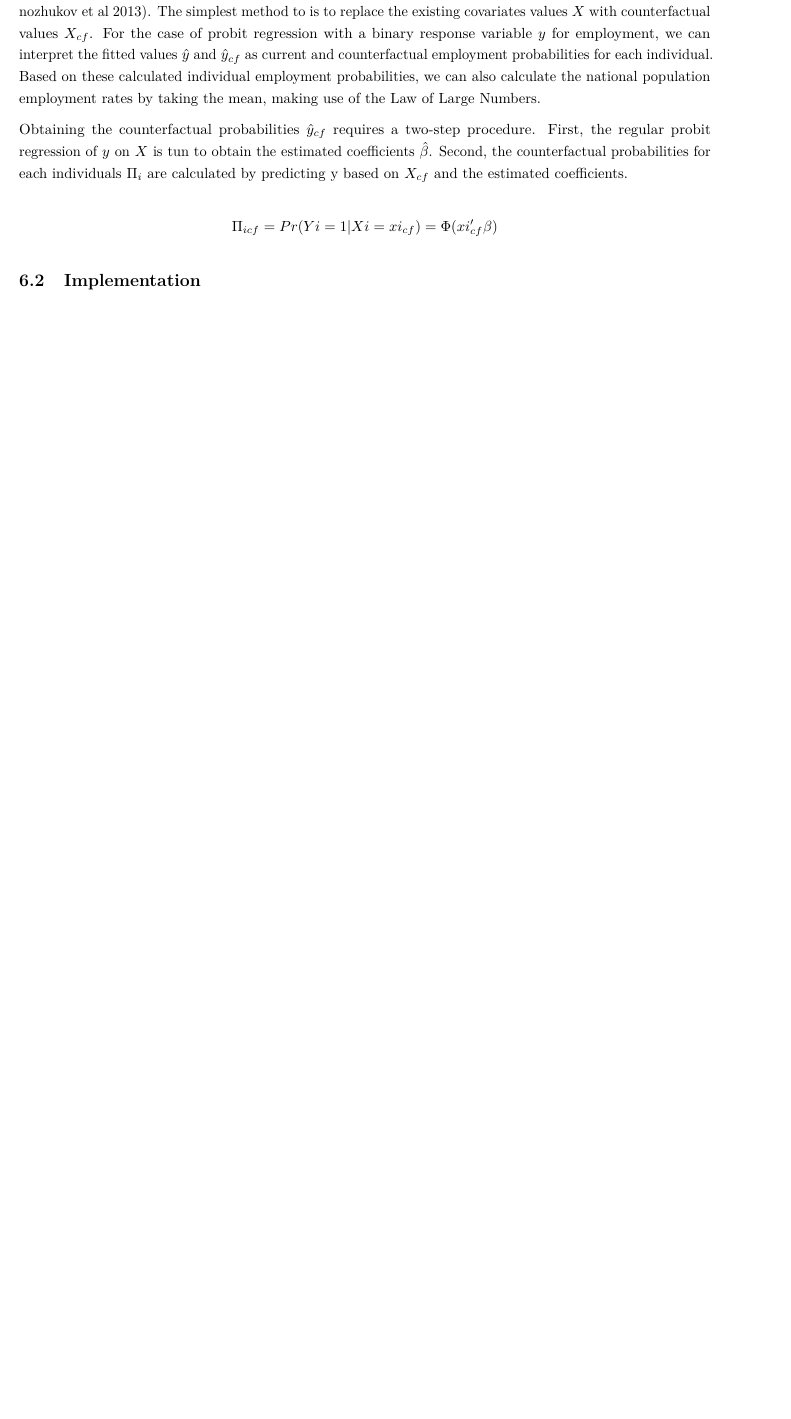
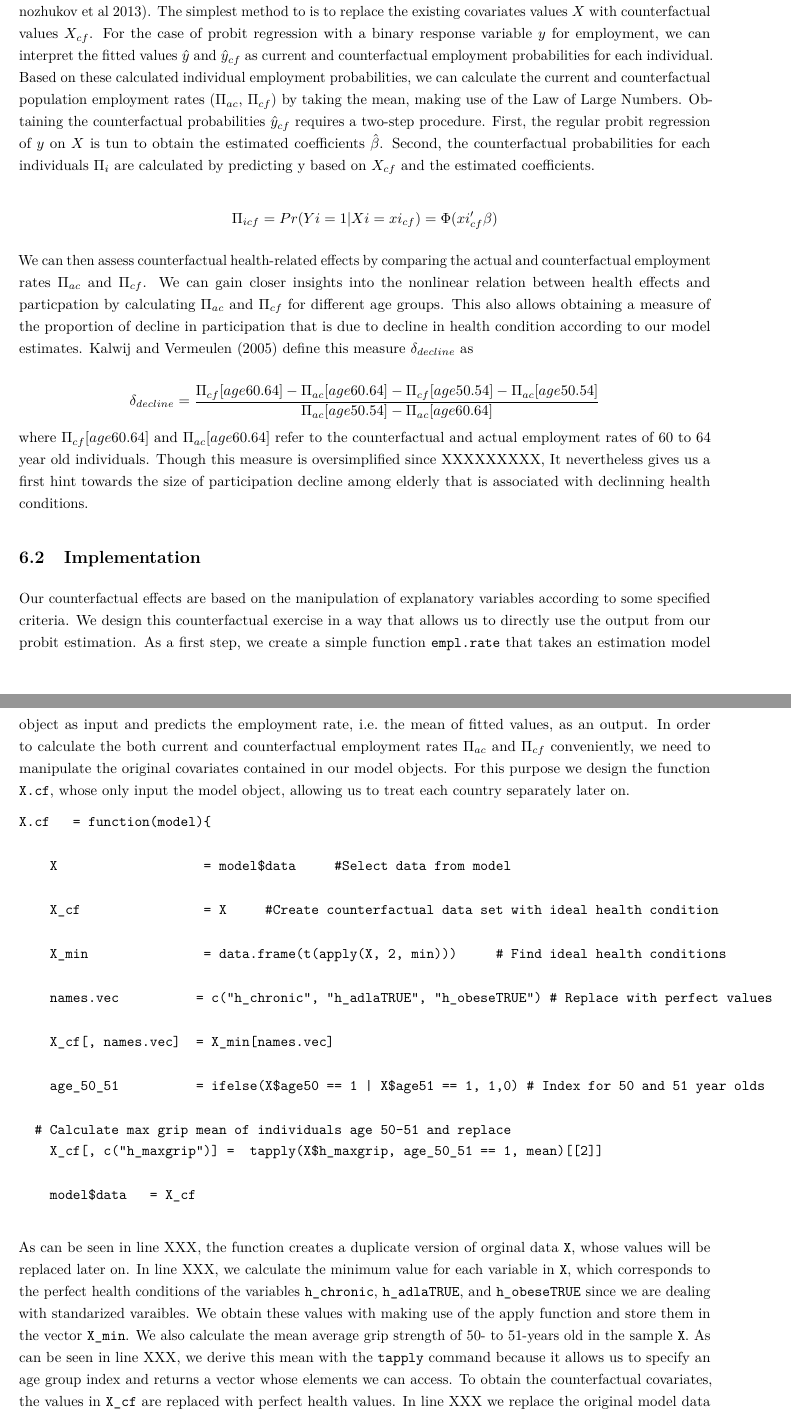
Before and after one commit to phinguyen44/SPL_Project, an R Markdown document (Report/Template.Rmd): part of page 14 of 18 before the commit and two parts of pages 14 and 15 of 19 after it, the two joined at a grey line, cut so that both start at the same text, the shorter picture padded with empty space. The pictures show the output file Report/Template.pdf that the author committed with the source.

Commit message:
Counterfactual chapter

````diff
--- a/Report/Template.Rmd
+++ b/Report/Template.Rmd
@@ -298,6 +295,35 @@ Obtaining the counterfactual probabilities $\hat{y}_{cf}$ requires a two-step pr
 
 $$ \Pi_{icf} = Pr(Yi=1|Xi=xi_{cf}) =  \Phi(xi_{cf}'{\beta}) $$
 
-We can then assess counterfactual health-related effects by comparing the actual and counterfactual empoyment rates $\Pi_{ac}$ and $\Pi_{cf}$.
+We can then assess counterfactual health-related effects by comparing the actual and counterfactual employment rates $\Pi_{ac}$ and $\Pi_{cf}$. We can gain closer insights into the nonlinear relation between health effects and particpation by calculating $\Pi_{ac}$ and $\Pi_{cf}$ for different age groups. This also allows obtaining a measure of the proportion of decline in participation that is due to decline in health condition according to our model estimates. @kalwij2005labour define this measure $\delta_{decline}$ as
+
+$$ \delta_{decline} =  \frac{\Pi_{cf}[age60.64]- \Pi_{ac}[age60.64] -   \Pi_{cf}[age50.54]- \Pi_{ac}[age50.54]}{\Pi_{ac}[age50.54] - \Pi_{ac}[age60.64]}$$
+where $\Pi_{cf}[age60.64]$ and $\Pi_{ac}[age60.64]$ refer to the counterfactual and actual employment rates of 60 to 64 year old individuals. Though this measure is  oversimplified since XXXXXXXXX,
+It nevertheless gives us a first hint towards the size of participation decline among elderly that is associated with declinning health conditions.
 
 \subsection{Implementation}
+Our counterfactual effects are based on the manipulation of explanatory variables according to some specified criteria. We design this counterfactual exercise in a way that allows us to directly use the output from our probit estimation. As a first step, we create a simple function ```empl.rate``` that takes an estimation model object as input and predicts the employment rate, i.e. the mean of fitted values, as an output. In order to calculate the both current and counterfactual employment rates  $\Pi_{ac}$ and $\Pi_{cf}$ conveniently, we need to manipulate the original covariates contained in our model objects. For this purpose we design the function ```X.cf```, whose only input the model object, allowing us to treat each country separately later on.
+
+```
+X.cf   = function(model){
+
+    X                   = model$data     #Select data from model
+
+    X_cf                = X     #Create counterfactual data set with ideal health condition
+
+    X_min               = data.frame(t(apply(X, 2, min)))     # Find ideal health conditions
+
+    names.vec          = c("h_chronic", "h_adlaTRUE", "h_obeseTRUE") # Replace with perfect values
+
+    X_cf[, names.vec]  = X_min[names.vec]
+
+    age_50_51          = ifelse(X$age50 == 1 | X$age51 == 1, 1,0) # Index for 50 and 51 year olds
+
+  # Calculate max grip mean of individuals age 50-51 and replace
+    X_cf[, c("h_maxgrip")] =  tapply(X$h_maxgrip, age_50_51 == 1, mean)[[2]]
+
+    model$data   = X_cf
+
+```
+
+As can be seen in line XXX, the function creates a duplicate version of orginal data `X`, whose values will be replaced later on. In line XXX, we calculate the minimum value for each variable in `X`, which corresponds to the perfect health conditions of the variables `h_chronic`, `h_adlaTRUE`, and `h_obeseTRUE` since we are dealing with standarized varaibles. We obtain these values with making use of the apply function and store them in the vector `X_min`. We also calculate the mean average grip strength of 50- to 51-years old in the sample `X`. As can be seen in line XXX, we derive this mean with the `tapply` command because it allows us to specify an age group index and returns a vector whose elements we can access. To obtain the counterfactual covariates, the values in `X_cf` are replaced with perfect health values. In line XXX we replace the original model data with `X_cf`. This allows us to access both the model estimates and counterfactual covariates in one object. By running our ```empl.rate``` function on the returned model, we diretly optain the counterfactual employment rate for a given country.
````
Also changed, not shown: Report/Template.pdf, Report/Template.Rmd (12 more changed lines).
